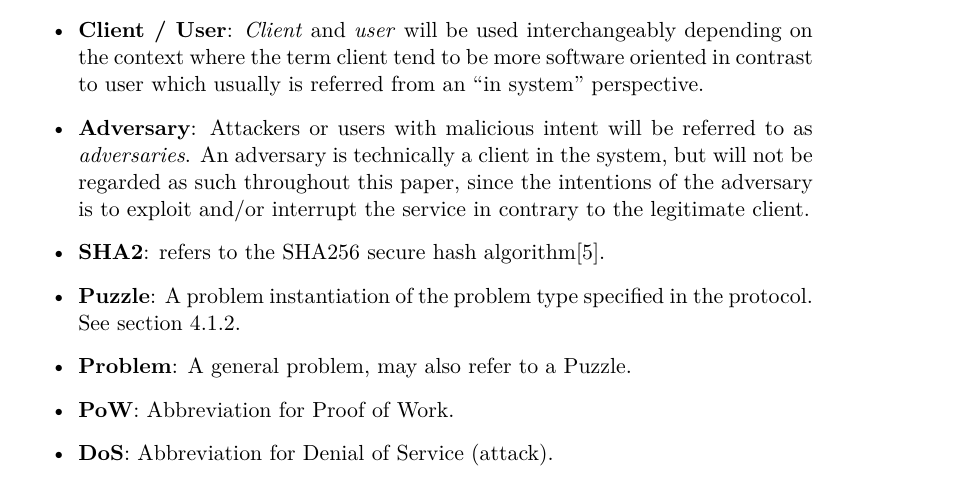
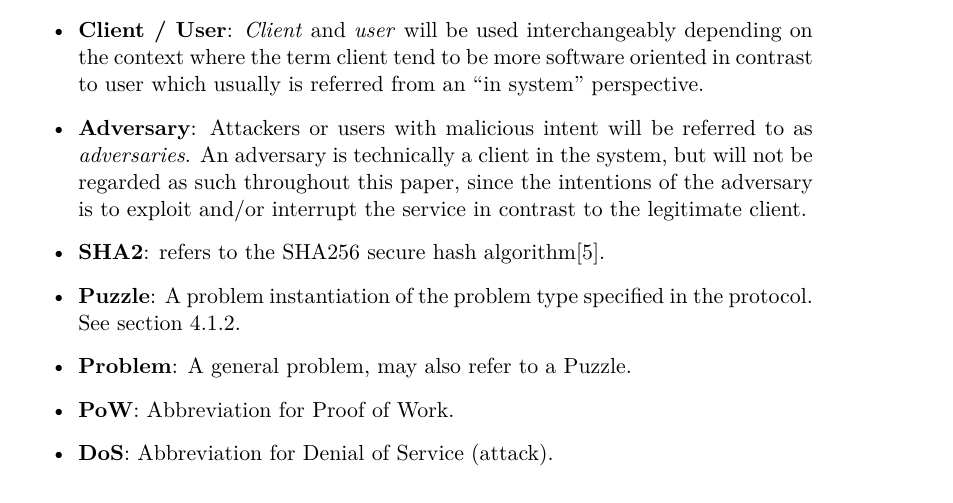
Before and after one commit to chte/pow, a LaTeX thesis (report/report.tex, which reads report/terminology.tex): part of page 7 of 18, cut so that both start at the same text. Compiled offline with pdfLaTeX.

Commit message:
improved terminologu

```diff
--- a/report/terminology.tex
+++ b/report/terminology.tex
@@ -10,7 +10,7 @@ An adversary is technically a client in the system, but will not be regarded as
 A brief explanation of terminology and abbreviations used throughout this paper follows:
 \begin{itemize}
 \item \textbf{Client / User}: \emph{Client} and \emph{user} will be used interchangeably depending on the context where the term client tend to be more software oriented in contrast to user which usually is referred from an ``in system'' perspective.
-\item \textbf{Adversary}: Attackers or users with malicious intent will be referred to as \emph{adversaries}. An adversary is technically a client in the system, but will not be regarded as such throughout this paper, since the intentions of the adversary is to exploit and/or interrupt the service in contrary to the legitimate client.
+\item \textbf{Adversary}: Attackers or users with malicious intent will be referred to as \emph{adversaries}. An adversary is technically a client in the system, but will not be regarded as such throughout this paper, since the intentions of the adversary is to exploit and/or interrupt the service in contrast to the legitimate client.
 \item {\textbf{SHA2}}: refers to the SHA256 secure hash algorithm\cite{sha2}.
 \item \textbf{Puzzle}: A problem instantiation of the problem type specified in the protocol. See section \ref{text:protodesc}.
 \item \textbf{Problem}: A general problem, may also refer to a Puzzle.
```
